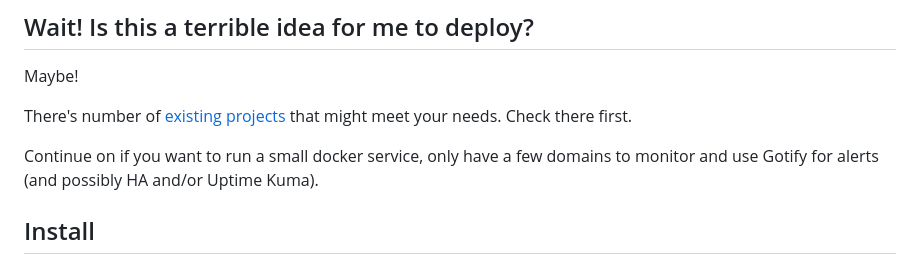
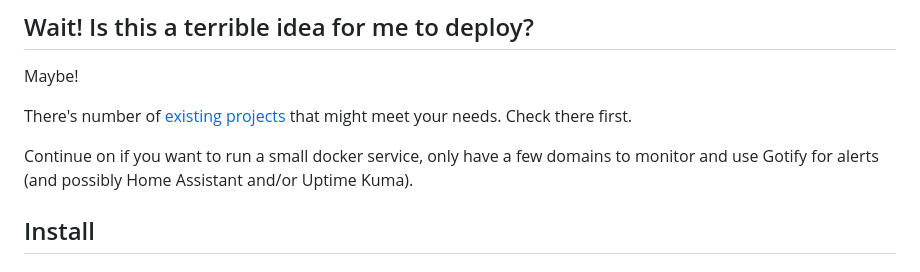
Before and after one commit to mrjones-plip/GEA, a Markdown page: README.md, the part around the change. GitHub-like rendering.

```diff
--- a/README.md
+++ b/README.md
@@ -17,7 +17,7 @@ Maybe!
 
 There's number of [existing projects](#related-projects) that might meet your needs. Check there first.
 
-Continue on if you want to run a small docker service, only have a few domains to monitor and use Gotify for alerts (and possibly HA and/or Uptime Kuma).
+Continue on if you want to run a small docker service, only have a few domains to monitor and use Gotify for alerts (and possibly Home Assistant and/or Uptime Kuma).
 
 
 ## Install
```
